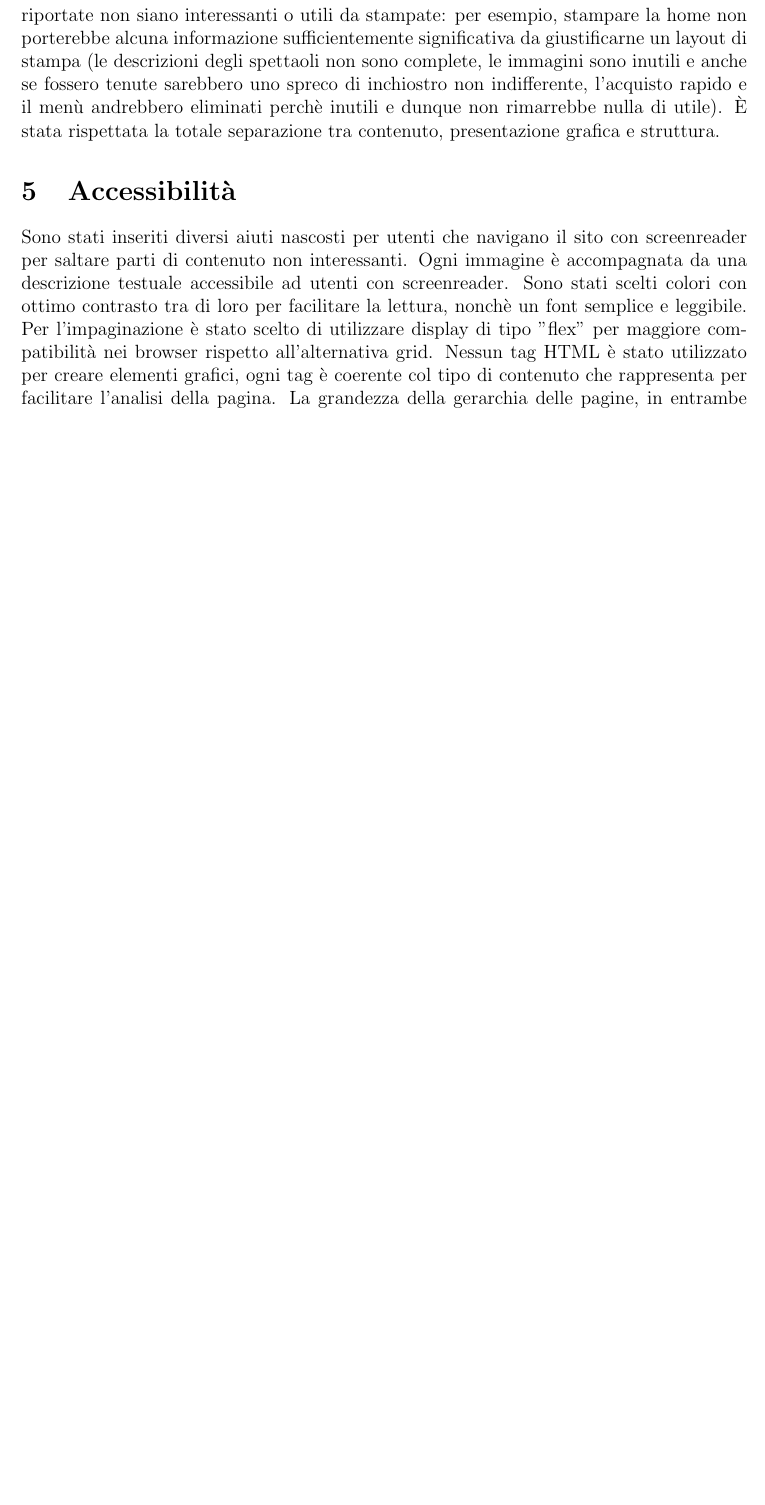
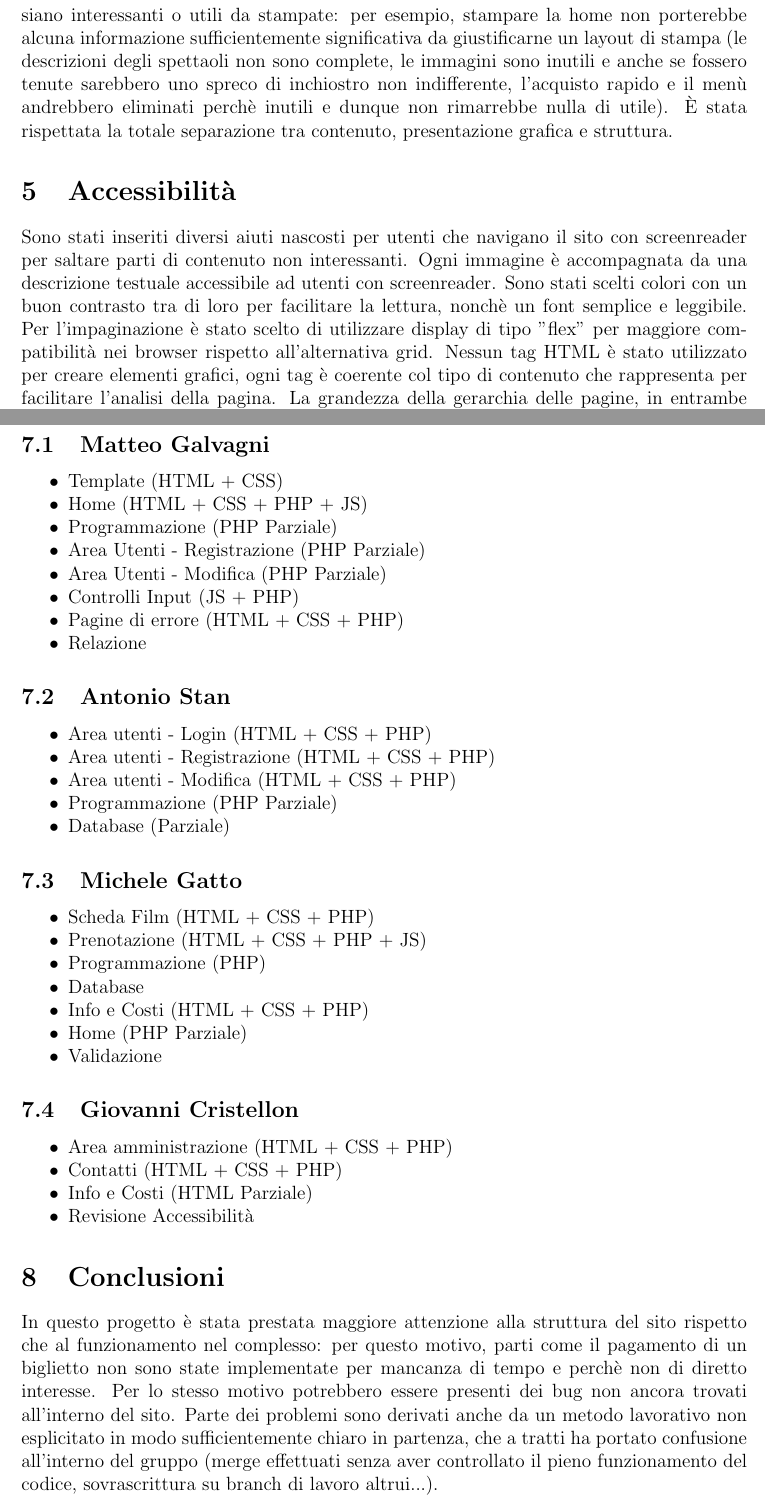
Before and after one commit to galvagnimatteo/ProgettoTecweb, a LaTeX document (relazione/relazione.tex): part of page 4 of 4 before the commit and two parts of pages 4 and 5 of 5 after it, the two joined at a grey line, cut so that both start at the same text, the shorter picture padded with empty space. Compiled offline with pdfLaTeX.

Commit message:
finita relazione

```diff
--- a/relazione/relazione.tex
+++ b/relazione/relazione.tex
@@ -8,7 +8,7 @@
 \usepackage[table,xcdraw]{xcolor}
 
 \settitolo{PNG Cinema}
-\setmembri{Matteo\\Giovanni\\Michele\\Antonio}
+\setmembri{Matteo Galvagni (1224451)\\Antonio Stan (1225426)\\Michele Gatto (1224458)\\Giovanni Cristellon (1216730)}
 \setanno{2021-2022}
 \setdescrizione{Relazione PNG Cinema - Tecnologie Web}
 
@@ -73,7 +73,7 @@ non indifferente, l'acquisto rapido e il menù andrebbero eliminati perchè inut
 \section{Accessibilità}
 Sono stati inseriti diversi aiuti nascosti per utenti che navigano il sito con screenreader per saltare parti di contenuto non interessanti.
 Ogni immagine è accompagnata da una descrizione testuale accessibile ad utenti con screenreader.
-Sono stati scelti colori con ottimo contrasto tra di loro per facilitare la lettura, nonchè un font semplice e leggibile.
+Sono stati scelti colori con un buon contrasto tra di loro per facilitare la lettura, nonchè un font semplice e leggibile.
 Per l'impaginazione è stato scelto di utilizzare display di tipo "flex" per maggiore compatibilità nei browser rispetto all'alternativa grid.
 Nessun tag HTML è stato utilizzato per creare elementi grafici, ogni tag è coerente col tipo di contenuto che rappresenta per facilitare l'analisi della pagina.
 La grandezza della gerarchia delle pagine, in entrambe le dimensioni, è conforme agli standard.
@@ -88,5 +88,49 @@ Simulazioni di ricerca nel sito da parte di utenti con diverse disabilità visiv
 Ogni parola in lingua diversa dall'italiano è stata dichiarata coerentemente nel codice HTML per rendere la lettura da screenreader piacevole.
 Il testo presente nel sito è stato pensato per essere di semplice comprensione e di modesta sintesi, in parte per favorire utenti "frettolosi", in parte per garantire l'accessibilità delle pagine anche
 a utenti con disabilità cognitive.
+\newpage
+\section{Divisione del lavoro}
+\subsection{Matteo Galvagni}
+\begin{itemize}
+    \item Template (HTML + CSS)
+    \item Home (HTML + CSS + PHP + JS)
+    \item Programmazione (PHP Parziale)
+    \item Area Utenti - Registrazione (PHP Parziale)
+    \item Area Utenti - Modifica (PHP Parziale)
+    \item Controlli Input (JS + PHP)
+    \item Pagine di errore (HTML + CSS + PHP)
+    \item Relazione
+\end{itemize}
+\subsection{Antonio Stan}
+\begin{itemize}
+    \item Area utenti - Login (HTML + CSS + PHP)
+    \item Area utenti - Registrazione (HTML + CSS + PHP)
+    \item Area utenti - Modifica (HTML + CSS + PHP)
+    \item Programmazione (PHP Parziale)
+    \item Database (Parziale)
+\end{itemize}
+\subsection{Michele Gatto}
+\begin{itemize}
+    \item Scheda Film (HTML + CSS + PHP)
+    \item Prenotazione (HTML + CSS + PHP + JS)
+    \item Programmazione (PHP)
+    \item Database
+    \item Info e Costi (HTML + CSS + PHP)
+    \item Home (PHP Parziale)
+    \item Validazione
+\end{itemize}
+\subsection{Giovanni Cristellon}
+\begin{itemize}
+    \item Area amministrazione (HTML + CSS + PHP)
+    \item Contatti (HTML + CSS + PHP)
+    \item Info e Costi (HTML Parziale)
+    \item Revisione Accessibilità
+\end{itemize}
+
+\section{Conclusioni}
+In questo progetto è stata prestata maggiore attenzione alla struttura del sito rispetto che al funzionamento nel complesso: per questo motivo, parti come il pagamento di un biglietto non sono state implementate
+per mancanza di tempo e perchè non di diretto interesse. Per lo stesso motivo potrebbero essere presenti dei bug non ancora trovati all'interno del sito. Parte dei problemi sono derivati anche da un metodo lavorativo
+non esplicitato in modo sufficientemente chiaro in partenza, che a tratti ha portato confusione all'interno del gruppo (merge effettuati senza aver controllato il pieno funzionamento del codice, sovrascrittura
+su branch di lavoro altrui...).
 
 \end{document}
```
Also changed, not shown: relazione/relazione.pdf, relazione/relazione.tex (2 more changed lines), 3 other files.
